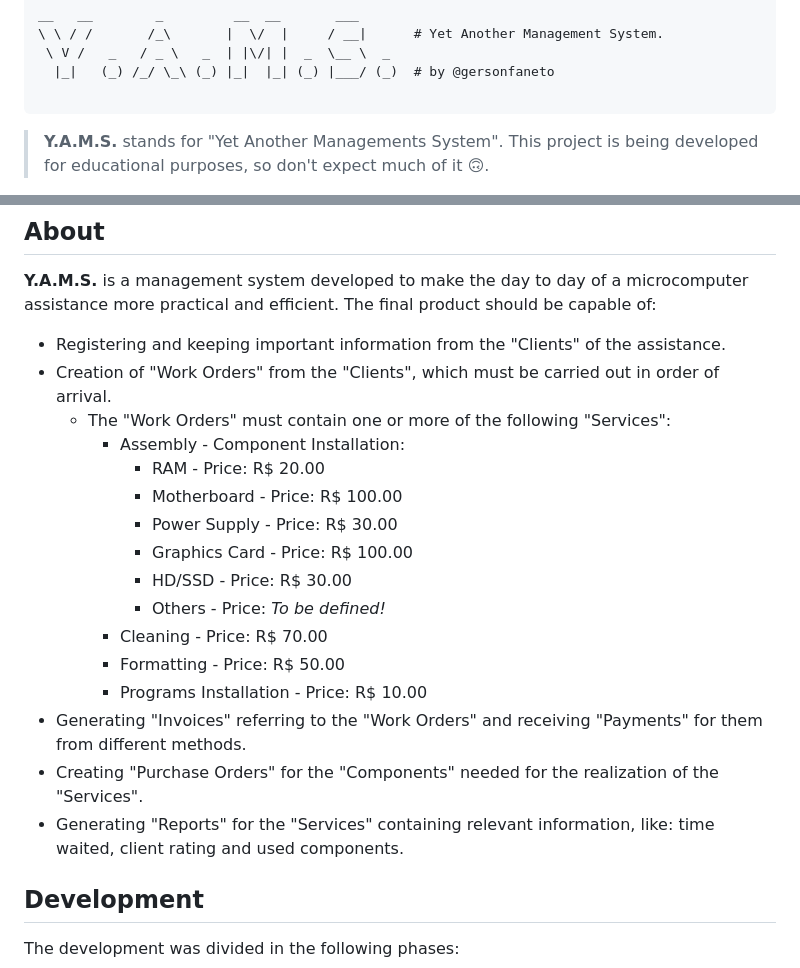
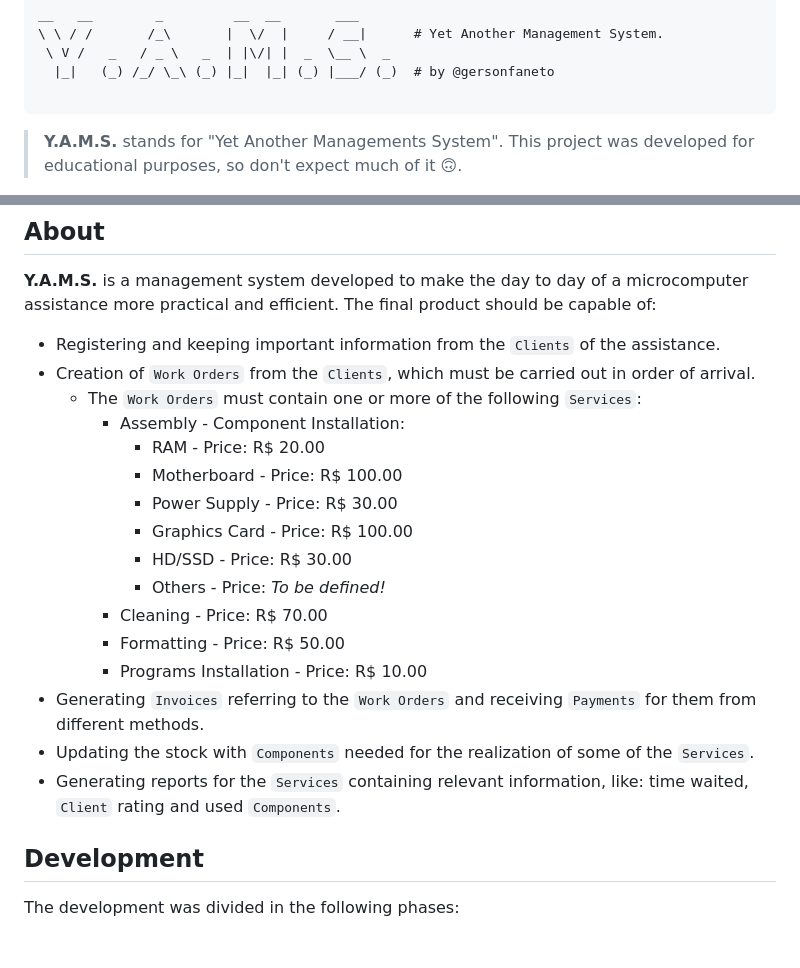
Before and after one commit to gersonfaneto/YAMS, a Markdown page: README.md, 2 parts joined by grey strips. GitHub-like rendering; blank space fills up the shorter version.

Commit message:
docs: Update `README`.

````diff
--- a/README.md
+++ b/README.md
@@ -6,8 +6,8 @@ __   __        _         __  __       ___
 
 ```
 
-> **Y.A.M.S.** stands for "Yet Another Managements System". This project is
-> being developed for educational purposes, so don't expect much of it 🙃.
+> **Y.A.M.S.** stands for "Yet Another Managements System". This project was
+> developed for educational purposes, so don't expect much of it 🙃.
 
 <div align="center">
 
@@ -37,11 +37,11 @@ __   __        _         __  __       ___
 microcomputer assistance more practical and efficient. The final product
 should be capable of:
 
-- Registering and keeping important information from the "Clients" of the
+- Registering and keeping important information from the `Clients` of the
   assistance.
-- Creation of "Work Orders" from the "Clients", which must be carried out
+- Creation of `Work Orders` from the `Clients`, which must be carried out
   in order of arrival.
-    - The "Work Orders" must contain one or more of the following "Services":
+    - The `Work Orders` must contain one or more of the following `Services`:
         - Assembly - Component Installation:
             - RAM - Price: R$ 20.00
             - Motherboard - Price: R$ 100.00
@@ -52,12 +52,12 @@ should be capable of:
         - Cleaning - Price: R$ 70.00
         - Formatting - Price: R$ 50.00
         - Programs Installation - Price: R$ 10.00
-- Generating "Invoices" referring to the "Work Orders" and receiving
-  "Payments" for them from different methods.
-- Creating "Purchase Orders" for the "Components" needed for the
-  realization of the "Services".
-- Generating "Reports" for the "Services" containing relevant
-  information, like: time waited, client rating and used components.
+- Generating `Invoices` referring to the `Work Orders` and receiving
+  `Payments` for them from different methods.
+- Updating the stock with `Components` needed for the realization of
+  some of the `Services`.
+- Generating reports for the `Services` containing relevant
+  information, like: time waited, `Client` rating and used `Components`.
 
 ## Development
 
````
Also changed, not shown: other parts of README.md (+2 -2 lines).
